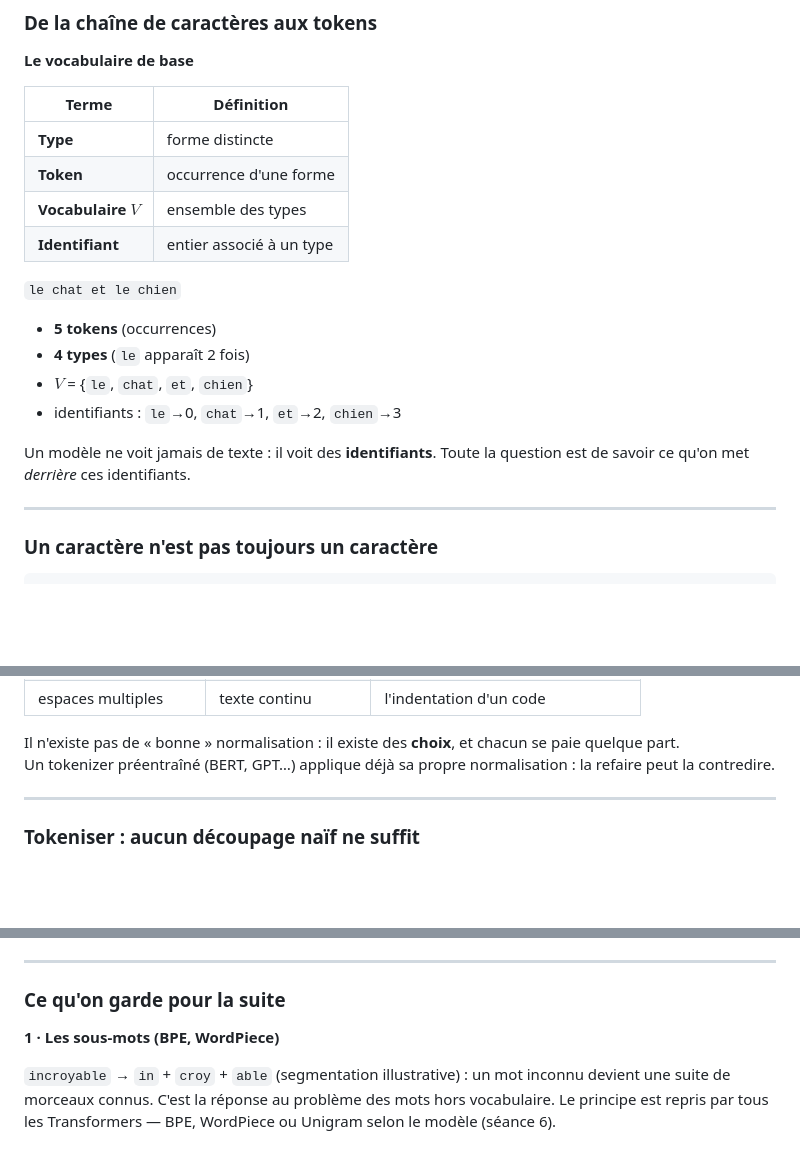
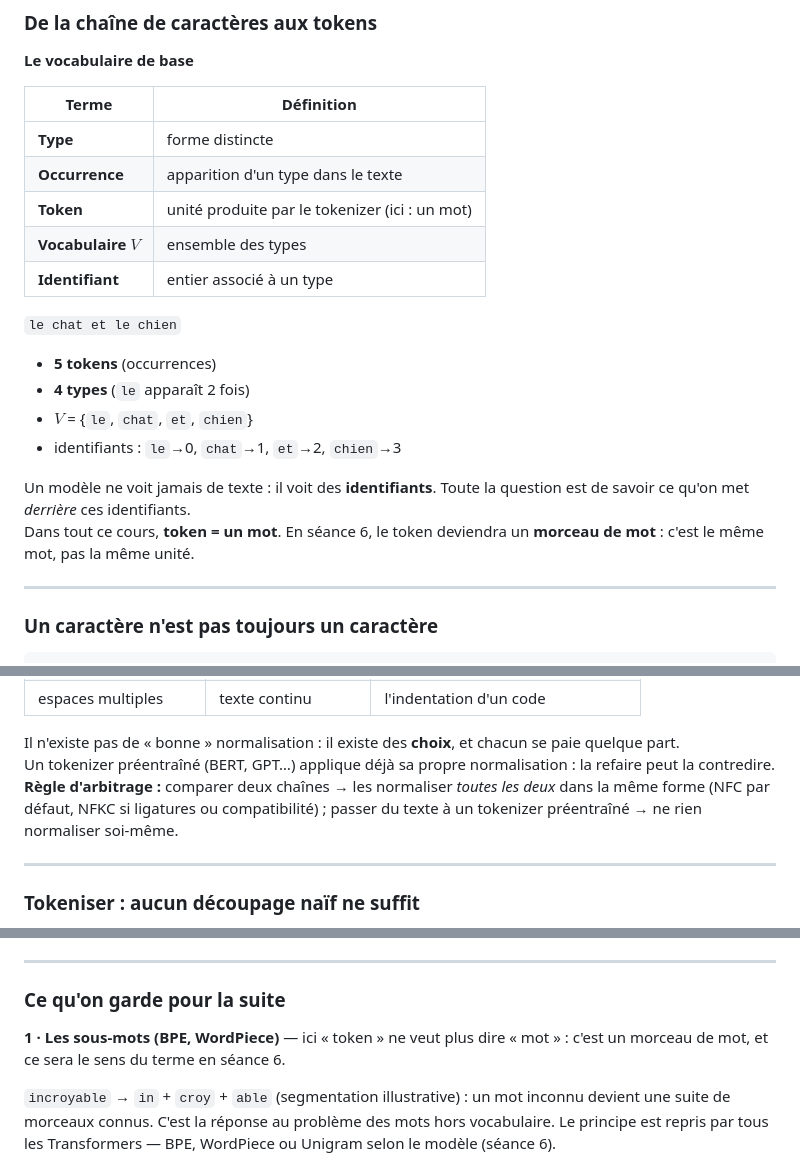
Before and after one commit to chris97425/dataMiningCours, a Markdown page: Cours_5/presentation.md, 3 parts joined by grey strips. GitHub-like rendering; blank space fills up the shorter version.

```diff
--- a/Cours_5/presentation.md
+++ b/Cours_5/presentation.md
@@ -195,7 +195,8 @@ Chaque brique sera construite à la main avant d'être appelée via une biblioth
 | Terme | Définition |
 |---|---|
 | **Type** | forme distincte |
-| **Token** | occurrence d'une forme |
+| **Occurrence** | apparition d'un type dans le texte |
+| **Token** | unité produite par le tokenizer (ici : un mot) |
 | **Vocabulaire $V$** | ensemble des types |
 | **Identifiant** | entier associé à un type |
 
@@ -212,8 +213,9 @@ Chaque brique sera construite à la main avant d'être appelée via une biblioth
 </div>
 </div>
 
-<div style="margin-top:14px; padding:10px 14px; background:#f4f7ff; border-radius:8px; font-size:.85em;">
-Un modèle ne voit jamais de texte : il voit des <strong>identifiants</strong>. Toute la question est de savoir ce qu'on met <em>derrière</em> ces identifiants.
+<div style="margin-top:12px; padding:10px 14px; background:#f4f7ff; border-radius:8px; font-size:.85em;">
+Un modèle ne voit jamais de texte : il voit des <strong>identifiants</strong>. Toute la question est de savoir ce qu'on met <em>derrière</em> ces identifiants.<br/>
+<span style="color:#4b5563;">Dans tout ce cours, <strong>token = un mot</strong>. En séance 6, le token deviendra un <strong>morceau de mot</strong> : c'est le même mot, pas la même unité.</span>
 </div>
 
 ---
@@ -255,8 +257,9 @@ Règle pratique : <code>unicodedata.normalize("NFC", texte)</code> avant de comp
 Il n'existe pas de « bonne » normalisation : il existe des <strong>choix</strong>, et chacun se paie quelque part.
 </div>
 
-<p style="margin-top:12px; font-size:.85em; color:#4b5563;">
-Un tokenizer préentraîné (BERT, GPT…) applique déjà sa propre normalisation : la refaire peut la contredire.
+<p style="margin-top:10px; font-size:.85em; color:#4b5563;">
+Un tokenizer préentraîné (BERT, GPT…) applique déjà sa propre normalisation : la refaire peut la contredire.<br/>
+<strong>Règle d'arbitrage :</strong> comparer deux chaînes → les normaliser <em>toutes les deux</em> dans la même forme (NFC par défaut, NFKC si ligatures ou compatibilité) ; passer du texte à un tokenizer préentraîné → ne rien normaliser soi-même.
 </p>
 
 ---
@@ -365,7 +368,7 @@ Plus lent ; `meilleur → bon` dépend de l'analyseur.
 
 <div style="font-size:.88em;">
 
-**1 · Les sous-mots (BPE, WordPiece)**
+**1 · Les sous-mots (BPE, WordPiece)** — ici « token » ne veut plus dire « mot » : c'est un morceau de mot, et ce sera le sens du terme en séance 6.
 
 `incroyable` → `in` + `croy` + `able` (segmentation illustrative) : un mot inconnu devient une suite de morceaux connus.
 C'est la réponse au problème des mots hors vocabulaire. Le principe est repris par tous les Transformers — BPE, WordPiece ou Unigram selon le modèle (séance 6).
```
Also changed, not shown: other parts of Cours_5/presentation.md (+28 -4 lines), Cours_5/notes/revue-pedagogique-page-par-page.md (+21 -6 lines), Cours_5/images/bow-sac.jpg (added), 2 other files.
